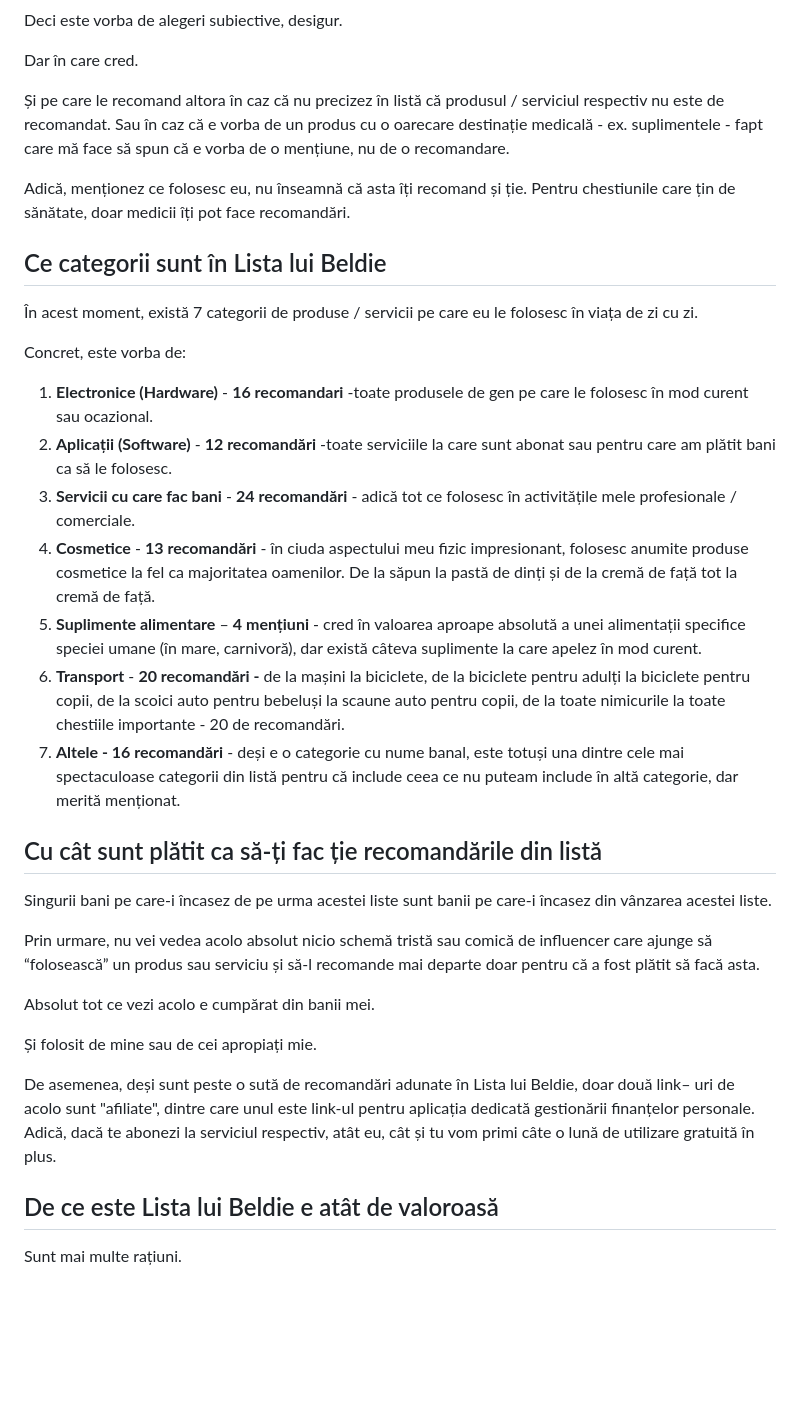
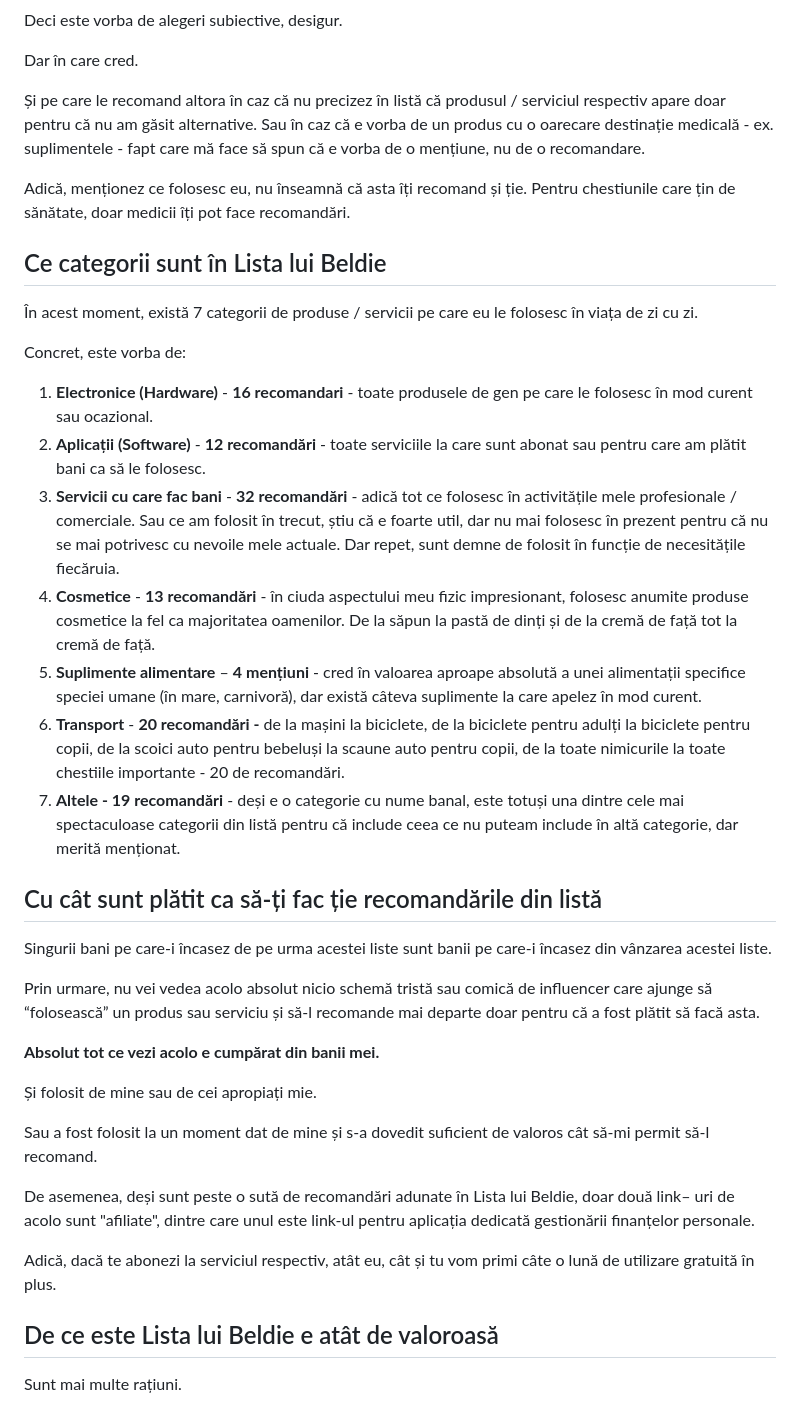
Before and after one commit to hugo-driver/final-destination, a Markdown page: src/pages/lista-lui-beldie.md, the part around one of its changes. Drawn GitHub-style; blank space fills up the shorter version.

```diff
--- a/src/pages/lista-lui-beldie.md
+++ b/src/pages/lista-lui-beldie.md
@@ -30,7 +30,7 @@ Deci este vorba de alegeri subiective, desigur.
 
 Dar în care cred.
 
-Și pe care le recomand altora în caz că nu precizez în listă că produsul / serviciul respectiv nu este de recomandat. Sau în caz că e vorba de un produs cu o oarecare destinație medicală - ex. suplimentele - fapt care mă face să spun că e vorba de o mențiune, nu de o recomandare.
+Și pe care le recomand altora în caz că nu precizez în listă că produsul / serviciul respectiv apare doar pentru că nu am găsit alternative. Sau în caz că e vorba de un produs cu o oarecare destinație medicală - ex. suplimentele - fapt care mă face să spun că e vorba de o mențiune, nu de o recomandare.
 
 Adică, menționez ce folosesc eu, nu înseamnă că asta îți recomand și ție. Pentru chestiunile care țin de sănătate, doar medicii îți pot face recomandări.
 
@@ -40,13 +40,13 @@ Adică, menționez ce folosesc eu, nu înseamnă că asta îți recomand și ți
 
 Concret, este vorba de:
 
-1. **Electronice (Hardware)** - **16 recomandari** -toate produsele de gen pe care le folosesc în mod curent sau ocazional.
-2. **Aplicații (Software)** - **12 recomandări** -toate serviciile la care sunt abonat sau pentru care am plătit bani ca să le folosesc.
-3. **Servicii cu care fac bani** - **24 recomandări** - adică tot ce folosesc în activitățile mele profesionale / comerciale.
+1. **Electronice (Hardware)** - **16 recomandari** - toate produsele de gen pe care le folosesc în mod curent sau ocazional.
+2. **Aplicații (Software)** - **12 recomandări** - toate serviciile la care sunt abonat sau pentru care am plătit bani ca să le folosesc.
+3. **Servicii cu care fac bani** - **32 recomandări** - adică tot ce folosesc în activitățile mele profesionale / comerciale. Sau ce am folosit în trecut, știu că e foarte util, dar nu mai folosesc în prezent pentru că nu se mai potrivesc cu nevoile mele actuale. Dar repet, sunt demne de folosit în funcție de necesitățile fiecăruia.
 4. **Cosmetice** - **13 recomandări** - în ciuda aspectului meu fizic impresionant, folosesc anumite produse cosmetice la fel ca majoritatea oamenilor. De la săpun la pastă de dinți și de la cremă de față tot la cremă de față.
 5. **Suplimente alimentare** – **4 mențiuni** - cred în valoarea aproape absolută a unei alimentații specifice speciei umane (în mare, carnivoră), dar există câteva suplimente la care apelez în mod curent.
 6. **Transport** - **20 recomandări -** de la mașini la biciclete, de la biciclete pentru adulți la biciclete pentru copii, de la scoici auto pentru bebeluși la scaune auto pentru copii, de la toate nimicurile la toate chestiile importante - 20 de recomandări.
-7. **Altele - 16 recomandări** - deși e o categorie cu nume banal, este totuși una dintre cele mai spectaculoase categorii din listă pentru că include ceea ce nu puteam include în altă categorie, dar merită menționat.
+7. **Altele - 19 recomandări** - deși e o categorie cu nume banal, este totuși una dintre cele mai spectaculoase categorii din listă pentru că include ceea ce nu puteam include în altă categorie, dar merită menționat.
 
 ## Cu cât sunt plătit ca să-ți fac ție recomandările din listă
 
@@ -54,11 +54,15 @@ Singurii bani pe care-i încasez de pe urma acestei liste sunt banii pe care-i
 
 Prin urmare, nu vei vedea acolo absolut nicio schemă tristă sau comică de influencer care ajunge să “folosească” un produs sau serviciu și să-l recomande mai departe doar pentru că a fost plătit să facă asta.
 
-Absolut tot ce vezi acolo e cumpărat din banii mei.
+**Absolut tot ce vezi acolo e cumpărat din banii mei.**
 
 Și folosit de mine sau de cei apropiați mie.
 
-De asemenea, deși sunt peste o sută de recomandări adunate în Lista lui Beldie, doar două link– uri de acolo sunt "afiliate", dintre care unul este link-ul pentru aplicația dedicată gestionării finanțelor personale. Adică, dacă te abonezi la serviciul respectiv, atât eu, cât și tu vom primi câte o lună de utilizare gratuită în plus.
+Sau a fost folosit la un moment dat de mine și s-a dovedit suficient de valoros cât să-mi permit să-l recomand.
+
+De asemenea, deși sunt peste o sută de recomandări adunate în Lista lui Beldie, doar două link– uri de acolo sunt "afiliate", dintre care unul este link-ul pentru aplicația dedicată gestionării finanțelor personale.
+
+Adică, dacă te abonezi la serviciul respectiv, atât eu, cât și tu vom primi câte o lună de utilizare gratuită în plus.
 
 ## De ce este Lista lui Beldie e atât de valoroasă
 
```
Also changed, not shown: other parts of src/pages/lista-lui-beldie.md (+3 -4 lines).
